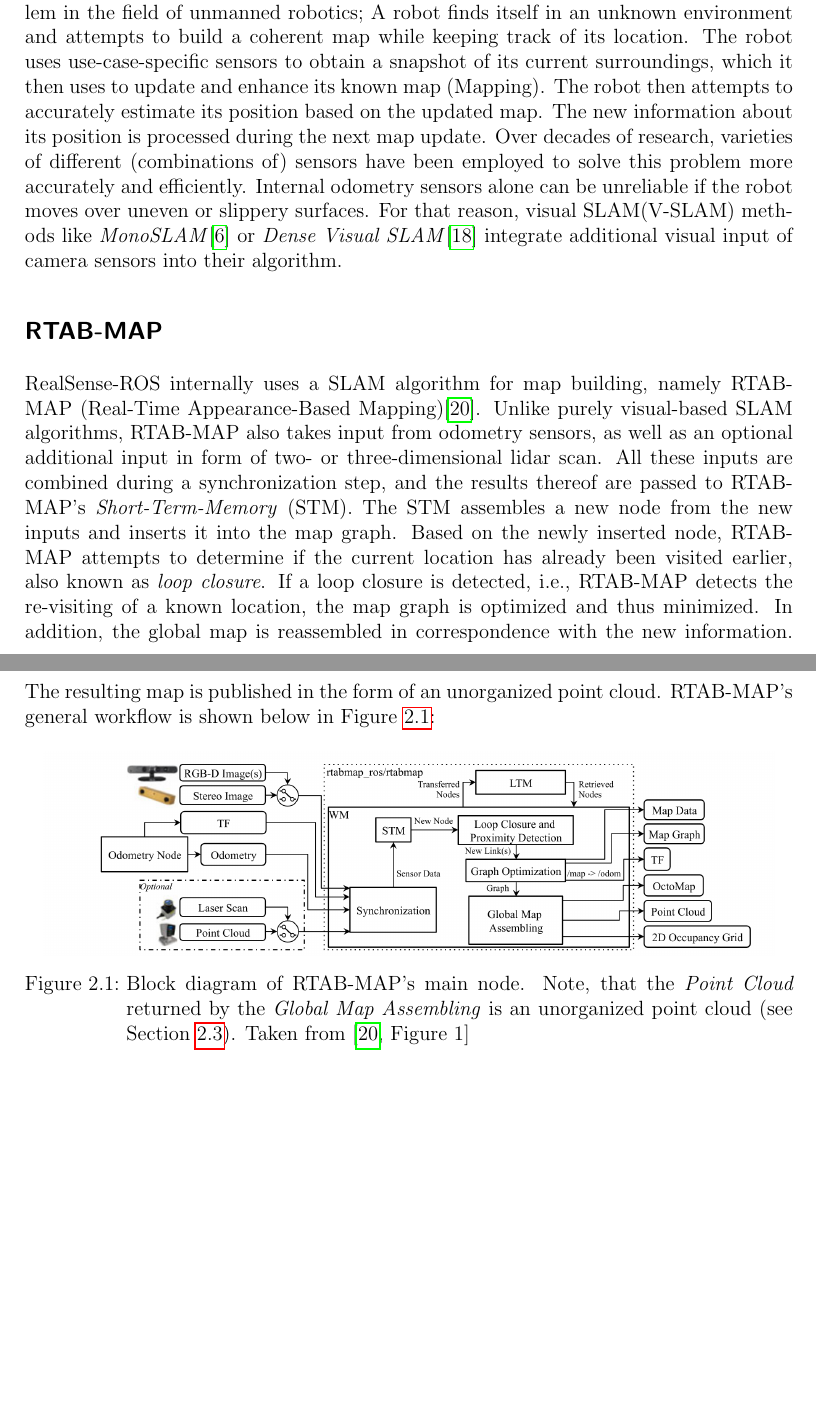
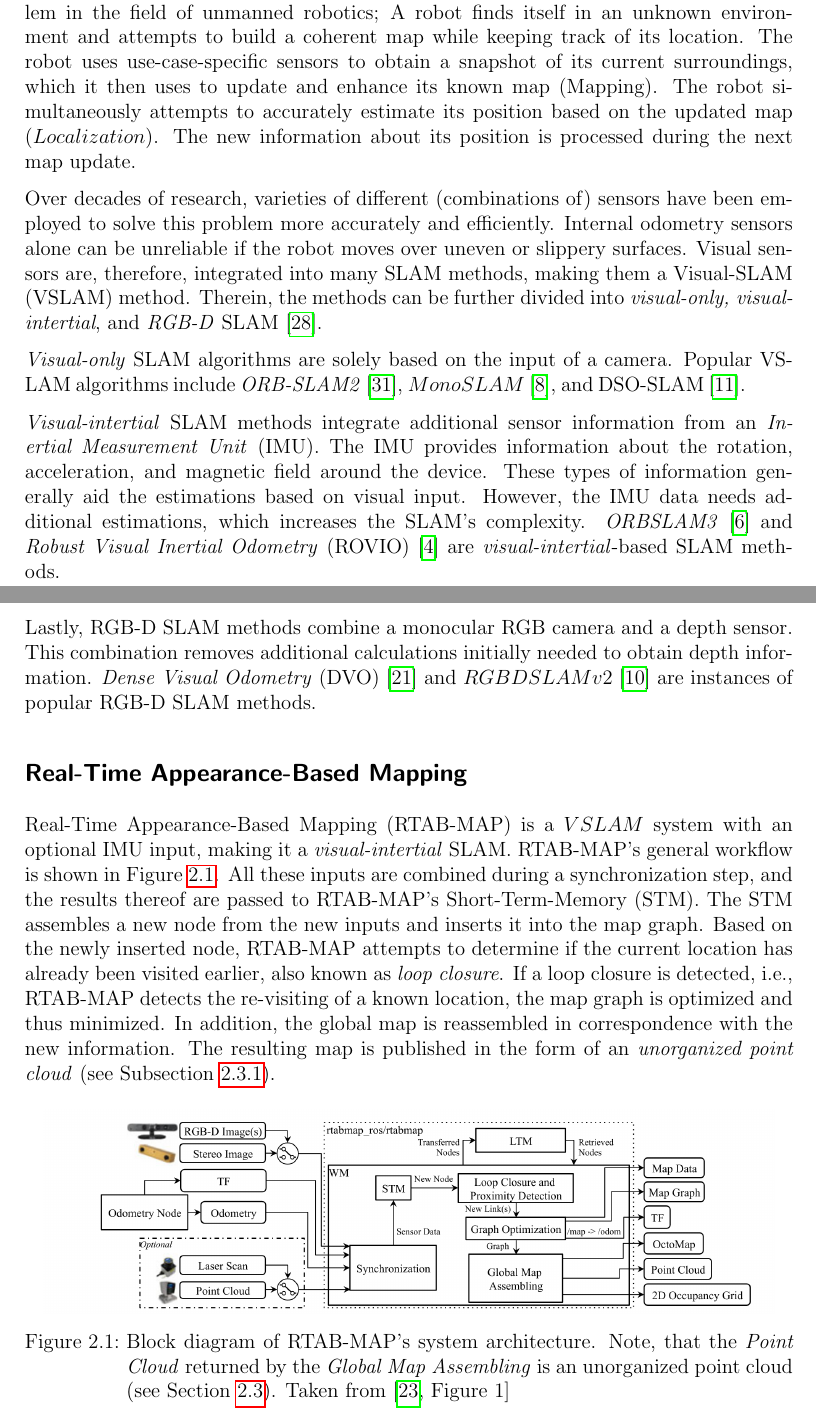
Before and after one commit to rocketman123456/Comparison-of-Real-Time-Plane-Detection-Algorithms, a LaTeX thesis (Document/main.tex, which reads Document/Background.tex, Document/refs.bib): two parts of pages 8 and 9 of 69 before the commit and two parts of pages 8 and 9 of 70 after it, joined at a grey line, cut so that both start at the same text, the shorter picture padded with empty space. Compiled offline with pdfLaTeX.

Commit message:
BG: more slam

```diff
--- a/Document/Background.tex
+++ b/Document/Background.tex
@@ -8,36 +7,47 @@ In this chapter, we present relevant literature needed to completely understand
 SLAM (Simultaneous Localization And Mapping) algorithms aim to solve a usual problem in the field of unmanned robotics;
 A robot finds itself in an unknown environment and attempts to build a coherent map while keeping track of its location.
 The robot uses use-case-specific sensors to obtain a snapshot of its current surroundings, which it then uses to update and enhance its known map (Mapping).
-The robot then attempts to accurately estimate its position based on the updated map. The new information about its position is processed during the next map update.
+The robot simultaneously attempts to accurately estimate its position based on the updated map ($Localization$).
+The new information about its position is processed during the next map update.
+
 Over decades of research, varieties of different (combinations of) sensors have been employed to solve this problem more accurately and efficiently.
-Internal odometry sensors alone can be unreliable if the robot moves over uneven or slippery surfaces. For that reason, visual SLAM(V-SLAM) methods like \textit{MonoSLAM}\cite{davison2007monoslam} or
-\textit{Dense Visual SLAM}\cite{Kerl_Sturm_Cremers_2013} integrate additional visual input of camera sensors into their algorithm.
-% FIXME elaborate
-% FIXME Localization
+Internal odometry sensors alone can be unreliable if the robot moves over uneven or slippery surfaces.
+Visual sensors are, therefore, integrated into many SLAM methods, making them a Visual-SLAM (VSLAM) method. Therein, the methods can be
+further divided into \textit{visual-only, visual-intertial}, and \textit{RGB-D} SLAM~\cite{vslamsurvey}.
+
+\textit{Visual-only} SLAM algorithms are solely based on the input of a camera.
+Popular VSLAM algorithms include \textit{ORB-SLAM2}~\cite{Mur-Artal_Tardós_2017}, $MonoSLAM$~\cite{davison2007monoslam},
+and DSO-SLAM~\cite{engel2017direct}.
+
+\textit{Visual-intertial} SLAM methods integrate additional sensor information from an \textit{Inertial Measurement Unit} (IMU).
+The IMU provides information about the rotation, acceleration, and magnetic field around the device. These types of information
+generally aid the estimations based on visual input. However, the IMU data needs additional estimations,
+which increases the SLAM's complexity. \textit{ORBSLAM3}~\cite{campos2021orb} and \textit{Robust Visual Inertial Odometry} (ROVIO)~\cite{bloesch2017iterated}
+are \textit{visual-intertial}-based SLAM methods.
+
+Lastly, RGB-D SLAM methods combine a monocular RGB camera and a depth sensor. This combination removes additional calculations
+initially needed to obtain depth information. \textit{Dense Visual Odometry} (DVO)~\cite{Kerl_Sturm_Cremers_2013} and $RGBDSLAMv2$~\cite{endres20133} are instances of
+popular RGB-D SLAM methods.
+
 % FIXME top-level Diagram!
-% FIXME surveys!
 
 
 
-\subsection*{RTAB-MAP}
-RealSense-ROS internally uses a SLAM algorithm for map building, namely RTAB-MAP (Real-Time Appearance-Based Mapping)\cite{Labbé_Michaud_2019}.
-Unlike purely visual-based SLAM algorithms, RTAB-MAP also takes input from odometry sensors, as well as an optional additional input in form of two- or three-dimensional
-lidar scan.
-% SECTION
-% FIXME "schon eher grob"
-All these inputs are combined during a synchronization step, and the results thereof are passed to RTAB-MAP's \textit{Short-Term-Memory} (STM).
-The STM assembles a new node from the new inputs and inserts it into the map graph. Based on the newly inserted node, RTAB-MAP attempts to determine if the current location has already been visited earlier, also known as \textit{loop closure}.
-If a loop closure is detected, i.e., RTAB-MAP detects the re-visiting of a known location, the map graph is optimized and thus minimized. In addition, the global map is reassembled in correspondence with the new information.
-The resulting map is published in the form of an unorganized point cloud.
-% FIXME was ist der unterscheid zwischen OPC und UPC
-% !SECTION
-RTAB-MAP's general workflow is shown below in Figure~\ref{fig:rtabmap}:
-% FIXME integrate figure into previous stanza
-% FIXME why is the figure important
+\subsection*{Real-Time Appearance-Based Mapping}
+% RealSense-ROS internally uses a SLAM algorithm for map building, namely RTAB-MAP (Real-Time Appearance-Based Mapping)\cite{Labbé_Michaud_2019}.
+Real-Time Appearance-Based Mapping (RTAB-MAP) is a $VSLAM$ system with an optional IMU input, making it a \textit{visual-intertial} SLAM.
+RTAB-MAP's general workflow is shown in Figure~\ref{fig:rtabmap}.
+All these inputs are combined during a synchronization step, and the results thereof are passed to RTAB-MAP's Short-Term-Memory (STM).
+The STM assembles a new node from the new inputs and inserts it into the map graph. Based on the newly inserted node, RTAB-MAP attempts to
+determine if the current location has already been visited earlier, also known as \textit{loop closure}.
+If a loop closure is detected, i.e., RTAB-MAP detects the re-visiting of a known location, the map graph is optimized and thus minimized.
+In addition, the global map is reassembled in correspondence with the new information.
+The resulting map is published in the form of an \textit{unorganized point cloud} (see Subsection~\ref{subsec:input}).
+
 \begin{figure}[!h]
     \centering
     \includegraphics[width=15 cm]{images/rtabmap.png}
-    \caption[RTAB-MAP Block Diagram]{Block diagram of RTAB-MAP's main node. Note, that the \textit{Point Cloud} returned by the \textit{Global Map Assembling}
+    \caption[RTAB-MAP Block Diagram]{Block diagram of RTAB-MAP's system architecture. Note, that the \textit{Point Cloud} returned by the \textit{Global Map Assembling}
         is an unorganized point cloud (see Section~\ref{sec:dataformats}).
         Taken from \cite[Figure~1]{Labbé_Michaud_2019}}
     \label{fig:rtabmap}
--- a/Document/refs.bib
+++ b/Document/refs.bib
@@ -312,0 +349 @@
+  number    = {10},
```
Also changed, not shown: Document/References.tex (+0 -1 lines), Document/Background.tex (1 more changed lines), Document/refs.bib (70 more changed lines).
